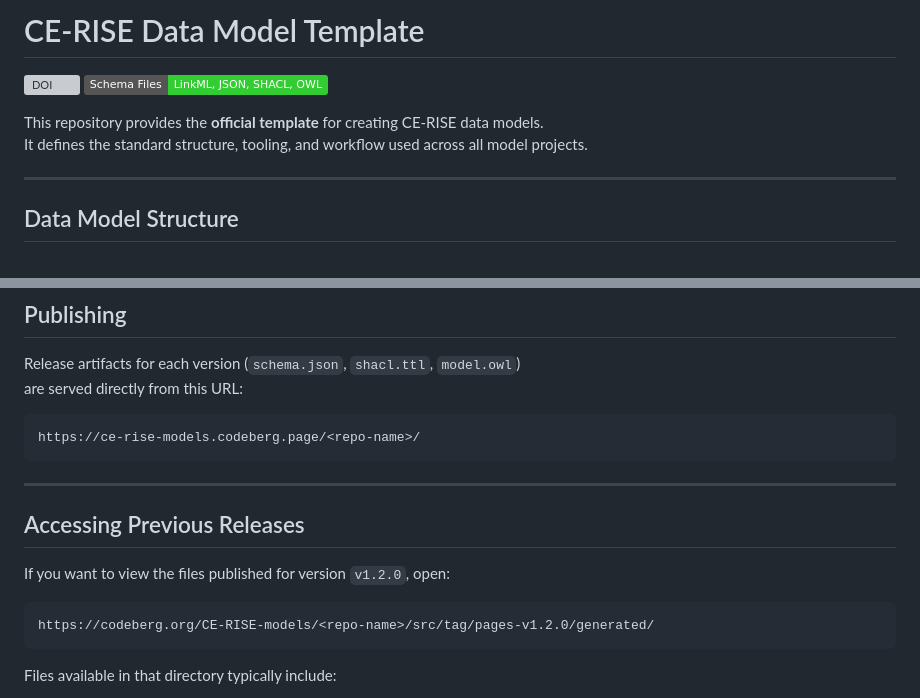
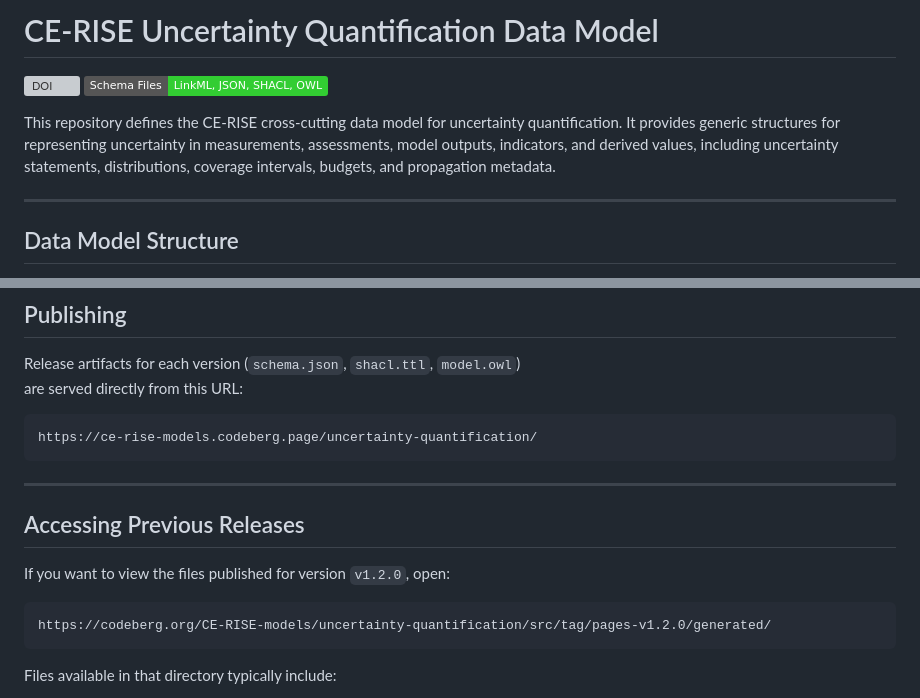
Before and after one commit to CE-RISE-models/uncertainty-quantification, a Markdown page: README.md, 2 parts joined by grey strips. GitHub-like rendering; badges without logos; grey boxes are pictures that could not be loaded.

Commit message:
Update uncertainty quantification README

````diff
--- a/README.md
+++ b/README.md
@@ -1,2 +1,2 @@
-# CE-RISE Data Model Template
+# CE-RISE Uncertainty Quantification Data Model
 
@@ -4,6 +4,8 @@
 
-This repository provides the **official template** for creating CE-RISE data models.
-It defines the standard structure, tooling, and workflow used across all model projects.
+This repository defines the CE-RISE cross-cutting data model for uncertainty quantification.
+It provides generic structures for representing uncertainty in measurements, assessments,
+model outputs, indicators, and derived values, including uncertainty statements,
+distributions, coverage intervals, budgets, and propagation metadata.
 
 
 ---
@@ -83,7 +85,7 @@ This identifier system enables seamless integration with databases and ensures c
 Release artifacts for each version (`schema.json`, `shacl.ttl`, `model.owl`)
 are served directly from this URL:
 ```
-https://ce-rise-models.codeberg.page/<repo-name>/
+https://ce-rise-models.codeberg.page/uncertainty-quantification/
 ```
 
 
@@ -94,7 +96,7 @@ https://ce-rise-models.codeberg.page/<repo-name>/
 If you want to view the files published for version `v1.2.0`, open:
 
 ```
-https://codeberg.org/CE-RISE-models/<repo-name>/src/tag/pages-v1.2.0/generated/
+https://codeberg.org/CE-RISE-models/uncertainty-quantification/src/tag/pages-v1.2.0/generated/
 ```
 
 Files available in that directory typically include:
````
Also changed, not shown: other parts of README.md (+1 -1 lines).
